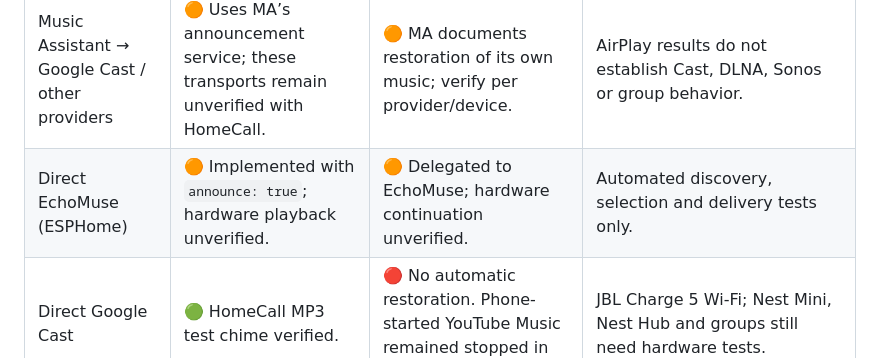
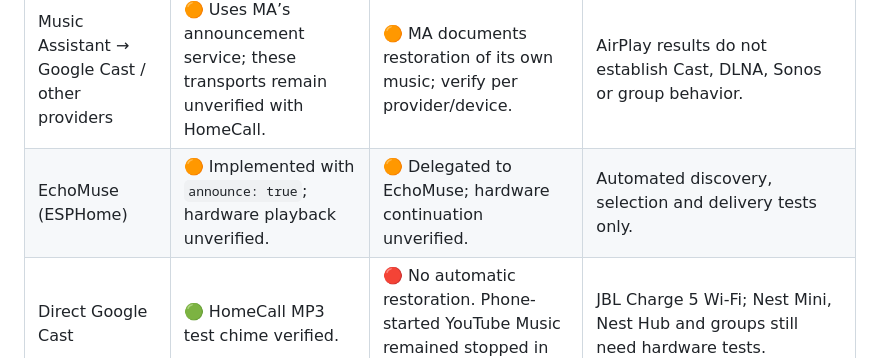
Before and after one commit to thomasgregg/homecall, a Markdown page: README.md, the part around the change. GitHub-like rendering.

Commit message:
Simplify EchoMuse compatibility label

```diff
--- a/README.md
+++ b/README.md
@@ -63,7 +63,7 @@ Ideas and contributions for other speaker platforms are welcome. [Open an issue]
 | Sonos | 🟠 Implemented using native `announce: true`; hardware playback unverified. | 🟠 Delegated to Sonos; not hardware-verified. | Simulated discovery, setup and service-call tests only. |
 | Music Assistant → AirPlay 2 | 🟢 HomeCall MP3 test chime verified. | 🟢 With MA-managed music: ducking, continuation and volume restoration verified. | JBL Charge 5 Wi-Fi, MA 2.10.5. Ducking verified; full pause/resume untested. |
 | Music Assistant → Google Cast / other providers | 🟠 Uses MA’s announcement service; these transports remain unverified with HomeCall. | 🟠 MA documents restoration of its own music; verify per provider/device. | AirPlay results do not establish Cast, DLNA, Sonos or group behavior. |
-| Direct EchoMuse (ESPHome) | 🟠 Implemented with `announce: true`; hardware playback unverified. | 🟠 Delegated to EchoMuse; hardware continuation unverified. | Automated discovery, selection and delivery tests only. |
+| EchoMuse (ESPHome) | 🟠 Implemented with `announce: true`; hardware playback unverified. | 🟠 Delegated to EchoMuse; hardware continuation unverified. | Automated discovery, selection and delivery tests only. |
 | Direct Google Cast | 🟢 HomeCall MP3 test chime verified. | 🔴 No automatic restoration. Phone-started YouTube Music remained stopped in our test. | JBL Charge 5 Wi-Fi; Nest Mini, Nest Hub and groups still need hardware tests. |
 
 Results apply to the tested setup, not every model or firmware version. The DLNA, MA and Cast hardware checks used generated MP3s; microphone recordings through these routes still need separate verification. DLNA requires a downloaded sound test and audible confirmation before adding a speaker. The other integrations offer optional sound tests.
```
